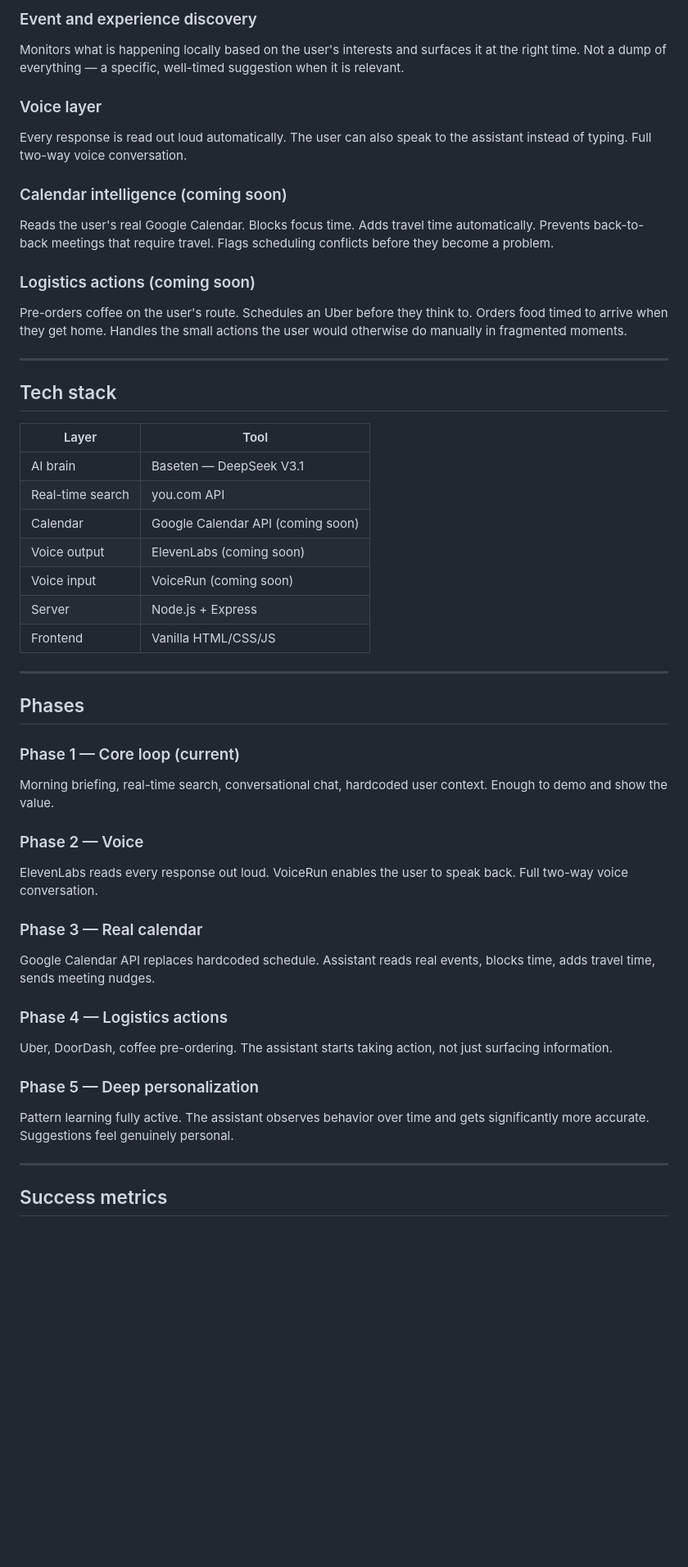
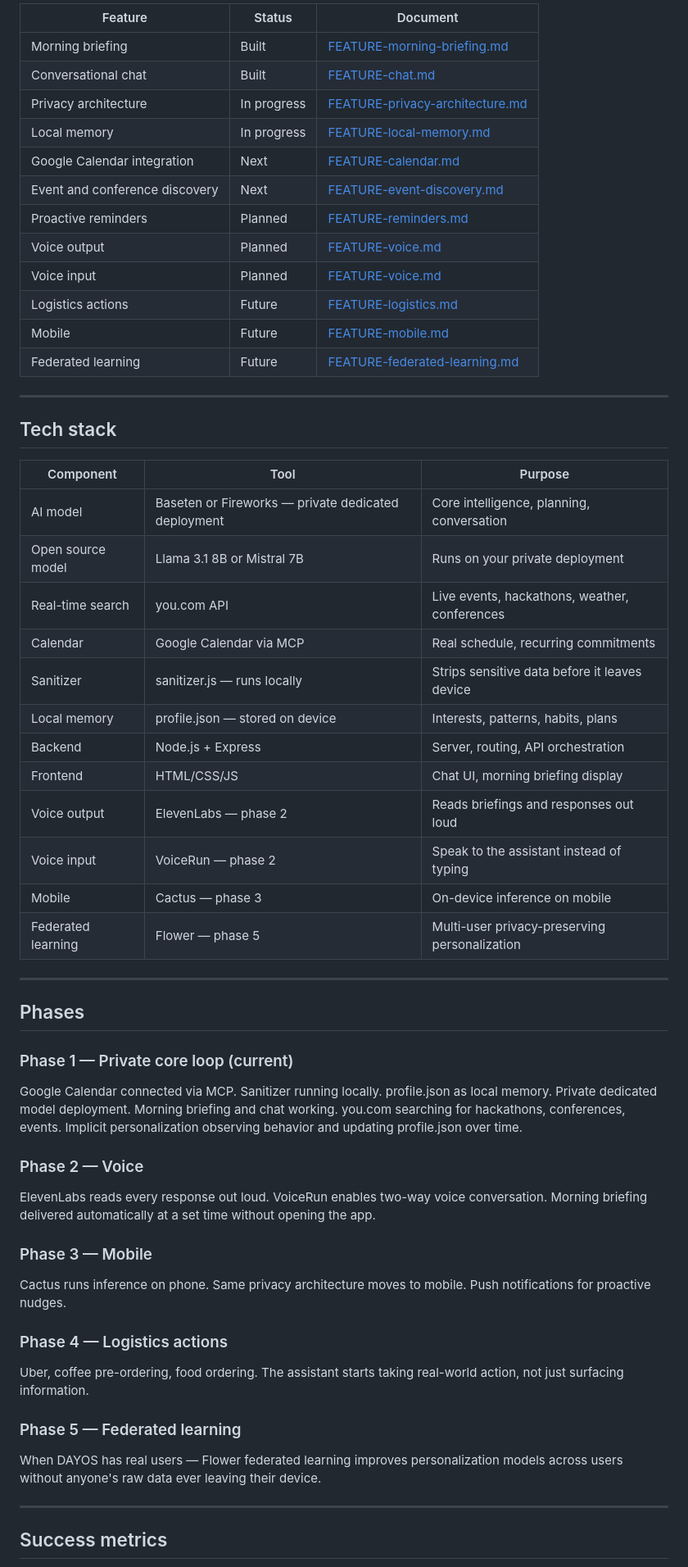
Before and after one commit to kavyachigurupati/Dayos, a Markdown page: PRD.md, the part around one of its changes. Shown at 82% size. GitHub-like rendering; blank space fills up the shorter version.

Commit message:
Revise PRD for clarity and improved structure
Refined language and structure for clarity and conciseness in the Product Requirements Document.

```diff
--- a/PRD.md
+++ b/PRD.md
@@ -78,65 +69,55 @@ is busy. Book that conference before it sells out.
-### Event and experience discovery
-Monitors what is happening locally based on the user's
-interests and surfaces it at the right time. Not a dump
-of everything — a specific, well-timed suggestion when
-it is relevant.
-
-### Voice layer
-Every response is read out loud automatically. The user
-can also speak to the assistant instead of typing. Full
-two-way voice conversation.
-
-### Calendar intelligence (coming soon)
-Reads the user's real Google Calendar. Blocks focus time.
-Adds travel time automatically. Prevents back-to-back
-meetings that require travel. Flags scheduling conflicts
-before they become a problem.
-
-### Logistics actions (coming soon)
-Pre-orders coffee on the user's route. Schedules an Uber
-before they think to. Orders food timed to arrive when
-they get home. Handles the small actions the user would
-otherwise do manually in fragmented moments.
+| Feature | Status | Document |
+|---|---|---|
+| Morning briefing | Built | [FEATURE-morning-briefing.md](features/FEATURE-morning-briefing.md) |
+| Conversational chat | Built | [FEATURE-chat.md](features/FEATURE-chat.md) |
+| Privacy architecture | In progress | [FEATURE-privacy-architecture.md](features/FEATURE-privacy-architecture.md) |
+| Local memory | In progress | [FEATURE-local-memory.md](features/FEATURE-local-memory.md) |
+| Google Calendar integration | Next | [FEATURE-calendar.md](features/FEATURE-calendar.md) |
+| Event and conference discovery | Next | [FEATURE-event-discovery.md](features/FEATURE-event-discovery.md) |
+| Proactive reminders | Planned | [FEATURE-reminders.md](features/FEATURE-reminders.md) |
+| Voice output | Planned | [FEATURE-voice.md](features/FEATURE-voice.md) |
+| Voice input | Planned | [FEATURE-voice.md](features/FEATURE-voice.md) |
+| Logistics actions | Future | [FEATURE-logistics.md](features/FEATURE-logistics.md) |
+| Mobile | Future | [FEATURE-mobile.md](features/FEATURE-mobile.md) |
+| Federated learning | Future | [FEATURE-federated-learning.md](features/FEATURE-federated-learning.md) |
 
 ---
 
 ## Tech stack
 
-| Layer | Tool |
-|---|---|
-| AI brain | Baseten — DeepSeek V3.1 |
-| Real-time search | you.com API |
-| Calendar | Google Calendar API (coming soon) |
-| Voice output | ElevenLabs (coming soon) |
-| Voice input | VoiceRun (coming soon) |
-| Server | Node.js + Express |
-| Frontend | Vanilla HTML/CSS/JS |
+| Component | Tool | Purpose |
+|---|---|---|
+| AI model | Baseten or Fireworks — private dedicated deployment | Core intelligence, planning, conversation |
+| Open source model | Llama 3.1 8B or Mistral 7B | Runs on your private deployment |
+| Real-time search | you.com API | Live events, hackathons, weather, conferences |
+| Calendar | Google Calendar via MCP | Real schedule, recurring commitments |
+| Sanitizer | sanitizer.js — runs locally | Strips sensitive data before it leaves device |
+| Local memory | profile.json — stored on device | Interests, patterns, habits, plans |
+| Backend | Node.js + Express | Server, routing, API orchestration |
+| Frontend | HTML/CSS/JS | Chat UI, morning briefing display |
+| Voice output | ElevenLabs — phase 2 | Reads briefings and responses out loud |
+| Voice input | VoiceRun — phase 2 | Speak to the assistant instead of typing |
+| Mobile | Cactus — phase 3 | On-device inference on mobile |
+| Federated learning | Flower — phase 5 | Multi-user privacy-preserving personalization |
 
 ---
 
 ## Phases
 
-### Phase 1 — Core loop (current)
-Morning briefing, real-time search, conversational chat,
-hardcoded user context. Enough to demo and show the value.
+### Phase 1 — Private core loop (current)
+Google Calendar connected via MCP. Sanitizer running locally. profile.json as local memory. Private dedicated model deployment. Morning briefing and chat working. you.com searching for hackathons, conferences, events. Implicit personalization observing behavior and updating profile.json over time.
 
 ### Phase 2 — Voice
-ElevenLabs reads every response out loud. VoiceRun enables
-the user to speak back. Full two-way voice conversation.
+ElevenLabs reads every response out loud. VoiceRun enables two-way voice conversation. Morning briefing delivered automatically at a set time without opening the app.
 
-### Phase 3 — Real calendar
-Google Calendar API replaces hardcoded schedule. Assistant
-reads real events, blocks time, adds travel time, sends
-meeting nudges.
+### Phase 3 — Mobile
+Cactus runs inference on phone. Same privacy architecture moves to mobile. Push notifications for proactive nudges.
 
 ### Phase 4 — Logistics actions
-Uber, DoorDash, coffee pre-ordering. The assistant starts
-taking action, not just surfacing information.
+Uber, coffee pre-ordering, food ordering. The assistant starts taking real-world action, not just surfacing information.
 
-### Phase 5 — Deep personalization
-Pattern learning fully active. The assistant observes
-behavior over time and gets significantly more accurate.
-Suggestions feel genuinely personal.
+### Phase 5 — Federated learning
+When DAYOS has real users — Flower federated learning improves personalization models across users without anyone's raw data ever leaving their device.
 
 ---
 
```
Also changed, not shown: other parts of PRD.md (+43 -57 lines).
